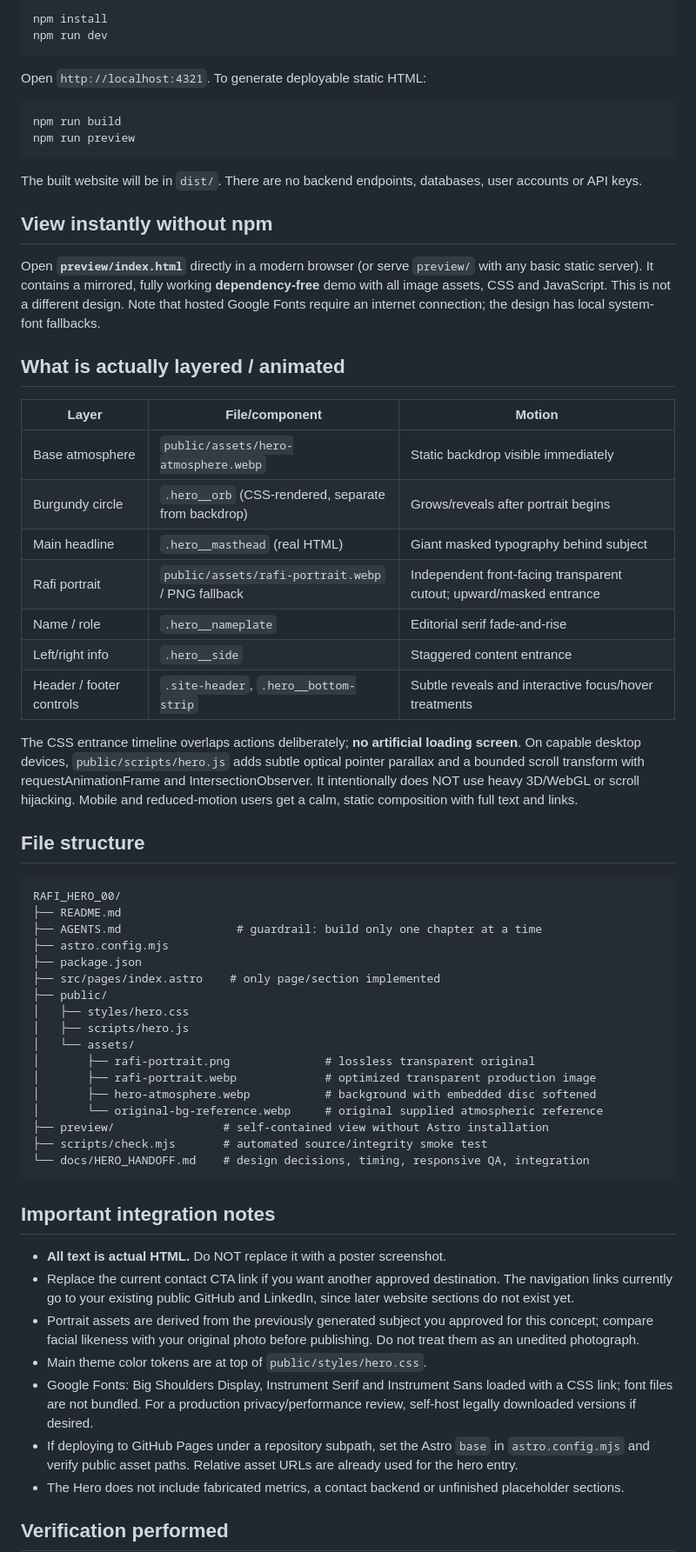
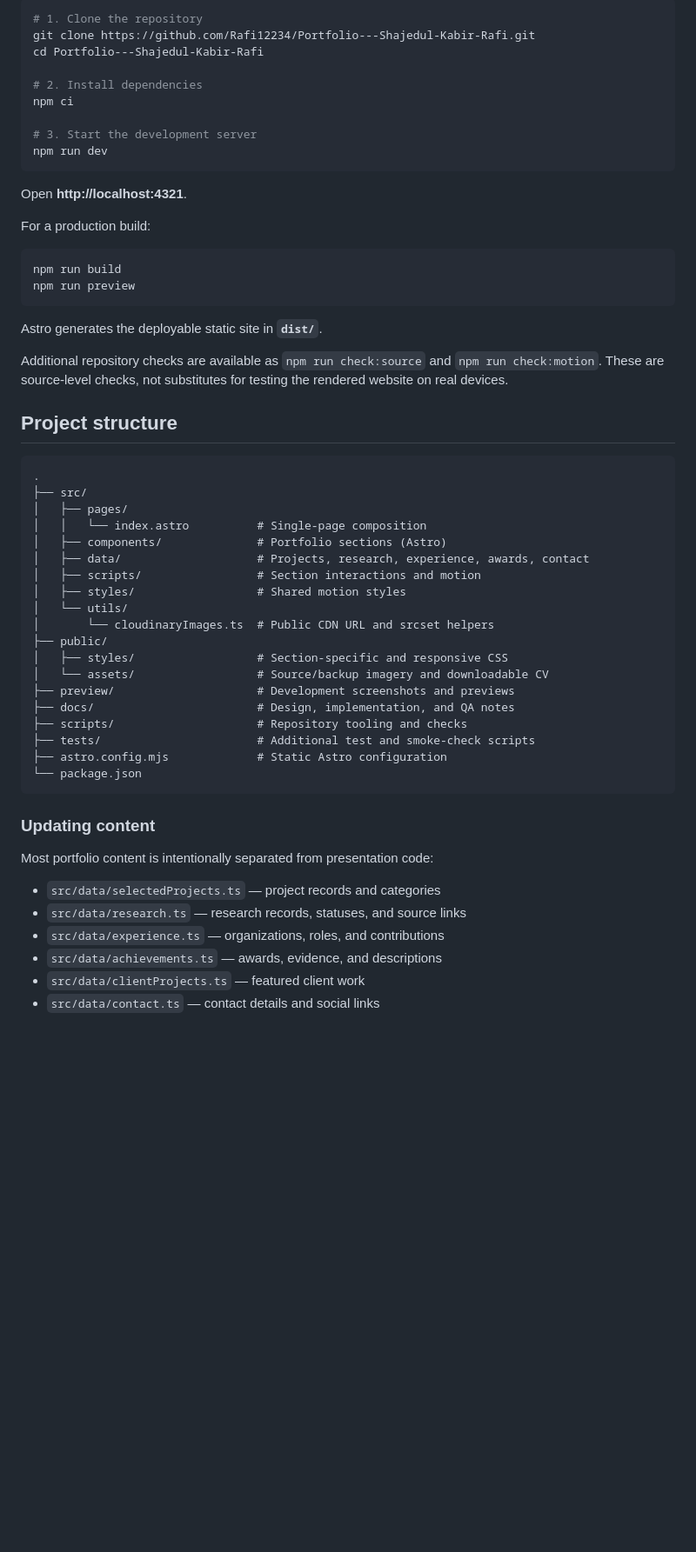
Before and after one commit to Rafi12234/Portfolio---Shajedul-Kabir-Rafi, a Markdown page: README.md, the part around one of its changes. Shown at 87% size. Drawn GitHub-style; blank space fills up the shorter version.

Commit message:
docs: replace hero-only README with complete portfolio documentation

````diff
--- a/README.md
+++ b/README.md
@@ -10,67 +107,61 @@ Requires Node 20.19+ or Node 22.12+ (Astro 5 compatible) and an internet connect
 
 ```bash
-npm install
+# 1. Clone the repository
+git clone https://github.com/Rafi12234/Portfolio---Shajedul-Kabir-Rafi.git
+cd Portfolio---Shajedul-Kabir-Rafi
+
+# 2. Install dependencies
+npm ci
+
+# 3. Start the development server
 npm run dev
 ```
 
-Open `http://localhost:4321`. To generate deployable static HTML:
+Open **http://localhost:4321**.
+
+For a production build:
 
 ```bash
 npm run build
 npm run preview
 ```
 
-The built website will be in `dist/`. There are no backend endpoints, databases, user accounts or API keys.
+Astro generates the deployable static site in **`dist/`**.
 
-## View instantly without npm
+Additional repository checks are available as `npm run check:source` and `npm run check:motion`. These are source-level checks, not substitutes for testing the rendered website on real devices.
 
-Open **`preview/index.html`** directly in a modern browser (or serve `preview/` with any basic static server). It contains a mirrored, fully working **dependency-free** demo with all image assets, CSS and JavaScript. This is not a different design. Note that hosted Google Fonts require an internet connection; the design has local system-font fallbacks.
-
-## What is actually layered / animated
-
-| Layer | File/component | Motion |
-|---|---|---|
-| Base atmosphere | `public/assets/hero-atmosphere.webp` | Static backdrop visible immediately |
-| Burgundy circle | `.hero__orb` (CSS-rendered, separate from backdrop) | Grows/reveals after portrait begins |
-| Main headline | `.hero__masthead` (real HTML) | Giant masked typography behind subject |
-| Rafi portrait | `public/assets/rafi-portrait.webp` / PNG fallback | Independent front-facing transparent cutout; upward/masked entrance |
-| Name / role | `.hero__nameplate` | Editorial serif fade-and-rise |
-| Left/right info | `.hero__side` | Staggered content entrance |
-| Header / footer controls | `.site-header`, `.hero__bottom-strip` | Subtle reveals and interactive focus/hover treatments |
-
-The CSS entrance timeline overlaps actions deliberately; **no artificial loading screen**. On capable desktop devices, `public/scripts/hero.js` adds subtle optical pointer parallax and a bounded scroll transform with requestAnimationFrame and IntersectionObserver. It intentionally does NOT use heavy 3D/WebGL or scroll hijacking. Mobile and reduced-motion users get a calm, static composition with full text and links.
-
-## File structure
+## Project structure
 
 ```text
-RAFI_HERO_00/
-├── README.md
-├── AGENTS.md                 # guardrail: build only one chapter at a time
-├── astro.config.mjs
-├── package.json
-├── src/pages/index.astro    # only page/section implemented
+.
+├── src/
+│   ├── pages/
+│   │   └── index.astro          # Single-page composition
+│   ├── components/              # Portfolio sections (Astro)
+│   ├── data/                    # Projects, research, experience, awards, contact
+│   ├── scripts/                 # Section interactions and motion
+│   ├── styles/                  # Shared motion styles
+│   └── utils/
+│       └── cloudinaryImages.ts  # Public CDN URL and srcset helpers
 ├── public/
-│   ├── styles/hero.css
-│   ├── scripts/hero.js
-│   └── assets/
-│       ├── rafi-portrait.png              # lossless transparent original
-│       ├── rafi-portrait.webp             # optimized transparent production image
-│       ├── hero-atmosphere.webp           # background with embedded disc softened
-│       └── original-bg-reference.webp     # original supplied atmospheric reference
-├── preview/                # self-contained view without Astro installation
-├── scripts/check.mjs       # automated source/integrity smoke test
-└── docs/HERO_HANDOFF.md    # design decisions, timing, responsive QA, integration
+│   ├── styles/                  # Section-specific and responsive CSS
+│   └── assets/                  # Source/backup imagery and downloadable CV
+├── preview/                     # Development screenshots and previews
+├── docs/                        # Design, implementation, and QA notes
+├── scripts/                     # Repository tooling and checks
+├── tests/                       # Additional test and smoke-check scripts
+├── astro.config.mjs             # Static Astro configuration
+└── package.json
 ```
 
-## Important integration notes
+### Updating content
 
-- **All text is actual HTML.** Do NOT replace it with a poster screenshot.
-- Replace the current contact CTA link if you want another approved destination. The navigation links currently go to your existing public GitHub and LinkedIn, since later website sections do not exist yet.
-- Portrait assets are derived from the previously generated subject you approved for this concept; compare facial likeness with your original photo before publishing. Do not treat them as an unedited photograph.
-- Main theme color tokens are at top of `public/styles/hero.css`.
-- Google Fonts: Big Shoulders Display, Instrument Serif and Instrument Sans loaded with a CSS link; font files are not bundled. For a production privacy/performance review, self-host legally downloaded versions if desired.
-- If deploying to GitHub Pages under a repository subpath, set the Astro `base` in `astro.config.mjs` and verify public asset paths. Relative asset URLs are already used for the hero entry.
-- The Hero does not include fabricated metrics, a contact backend or unfinished placeholder sections.
+Most portfolio content is intentionally separated from presentation code:
 
-## Verification performed
+- `src/data/selectedProjects.ts` — project records and categories
+- `src/data/research.ts` — research records, statuses, and source links
+- `src/data/experience.ts` — organizations, roles, and contributions
+- `src/data/achievements.ts` — awards, evidence, and descriptions
+- `src/data/clientProjects.ts` — featured client work
+- `src/data/contact.ts` — contact details and social links
 
````
Also changed, not shown: other parts of README.md (+145 -11 lines).
